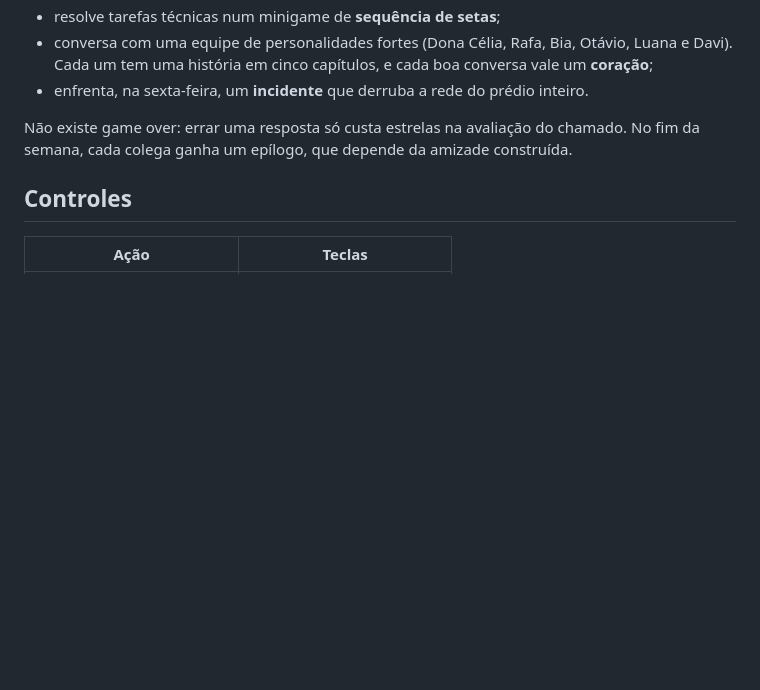
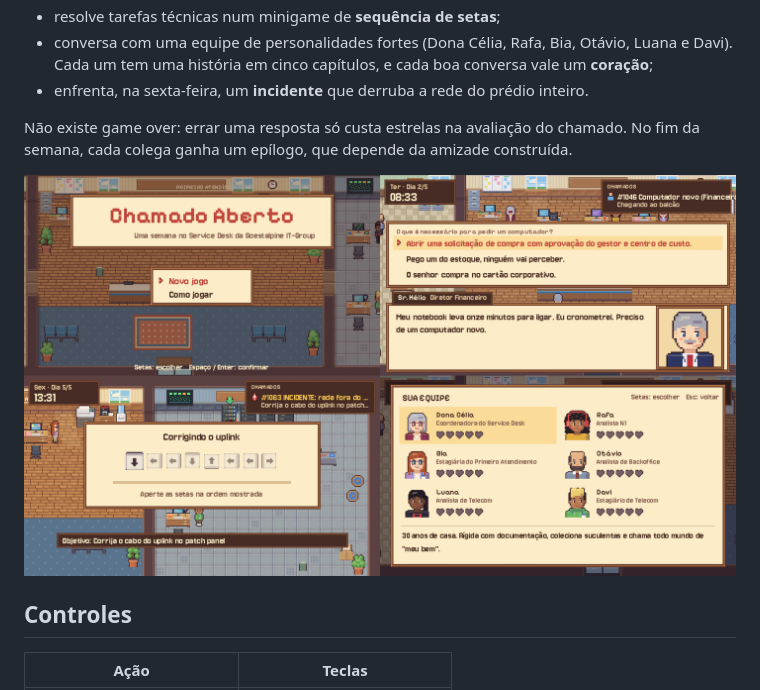
Before and after one commit to GabrielPg2004/service_desk, a Markdown page: README.md, the part around the change. GitHub-like rendering; pictures changed too: docs/capturas/colagem.png (added); blank space fills up the shorter version.

Commit message:
Adiciona capturas de tela ao README
Co-Authored-By: Claude Opus 5.5 <noreply@anthropic.com>
Claude-Session: https://claude.ai/code/session_01NigZtqTfENAmey2oytr2XT

```diff
--- a/README.md
+++ b/README.md
@@ -11,6 +11,8 @@ Você é **Gabriel Esteka**, que acaba de chegar ao Primeiro Atendimento como an
 - enfrenta, na sexta-feira, um **incidente** que derruba a rede do prédio inteiro.
 
 Não existe game over: errar uma resposta só custa estrelas na avaliação do chamado. No fim da semana, cada colega ganha um epílogo, que depende da amizade construída.
+
+![Telas do jogo: título, atendimento, incidente e equipe](docs/capturas/colagem.png)
 
 ## Controles
 
```
Also changed, not shown: docs/capturas/atendimento.png (added), docs/capturas/equipe.png (added), docs/capturas/incidente.png (added), docs/capturas/titulo.png (added).
